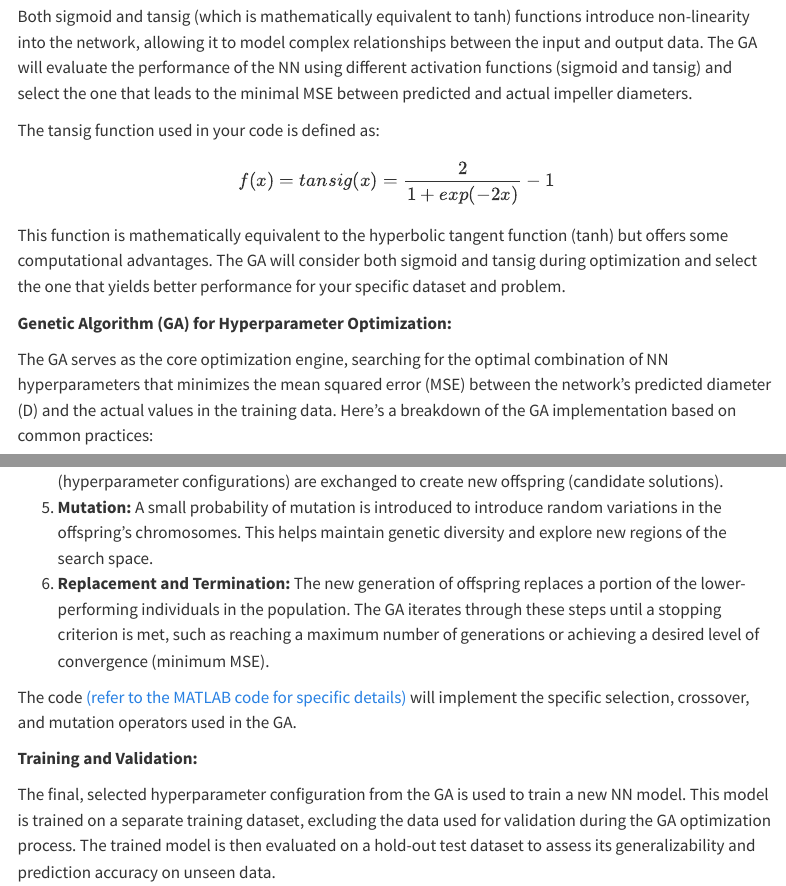
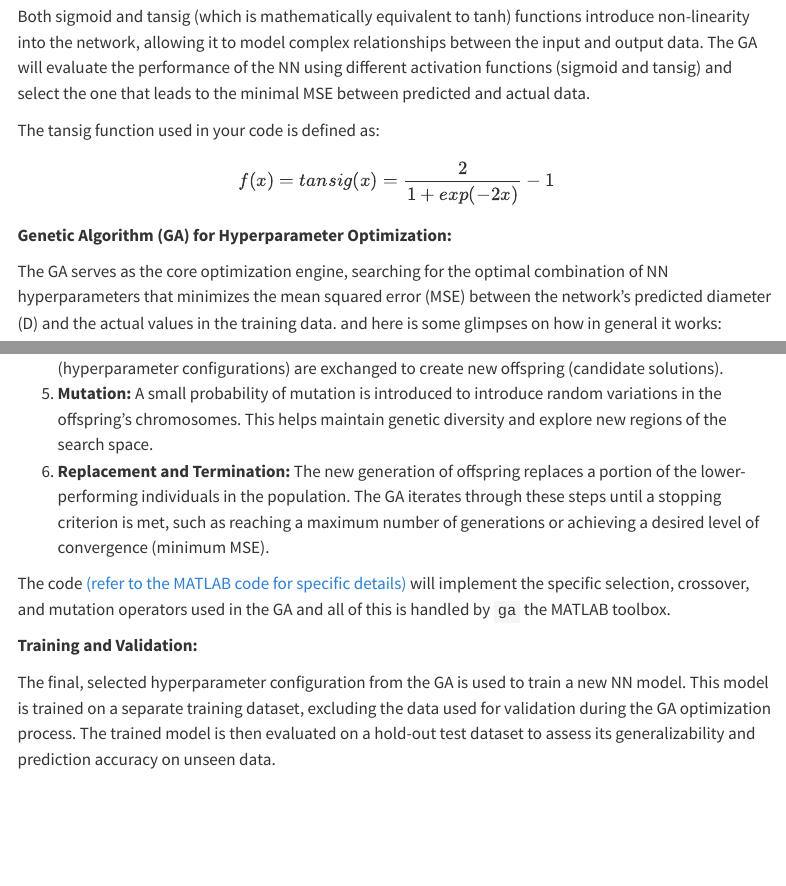
Before and after one commit to MohammedTwheed/mtk-bachelor-project, a Quarto document (data/writings/posts/trimming_15-4-2024/index.qmd): the page in a window 1100 px wide, from 3500 px down, and a second part further down, joined at a grey line. Rendered offline with R 4.5, knitr and Pandoc in place of Quarto, with nearby package versions; drawn as R Markdown's standard HTML page in place of the format the file asks for; menus at the side of the page are left out.

Commit message:
fixing typos and re-render

```diff
--- a/data/writings/posts/trimming_15-4-2024/index.qmd
+++ b/data/writings/posts/trimming_15-4-2024/index.qmd
@@ -185,18 +185,17 @@ $$
 f(x) = \tanh(x) = \frac{e^x - e^{-x}}{e^x + e^{-x}}
 $$
 
-Both sigmoid and tansig (which is mathematically equivalent to tanh) functions introduce non-linearity into the network, allowing it to model complex relationships between the input and output data. The GA will evaluate the performance of the NN using different activation functions (sigmoid and tansig) and select the one that leads to the minimal MSE between predicted and actual impeller diameters.
+Both sigmoid and tansig (which is mathematically equivalent to tanh) functions introduce non-linearity into the network, allowing it to model complex relationships between the input and output data. The GA will evaluate the performance of the NN using different activation functions (sigmoid and tansig) and select the one that leads to the minimal MSE between predicted and actual data.
 
 The tansig function used in your code is defined as:
 $$
 f(x) = tansig(x) = \frac{2}{1 + exp(-2x)} - 1
 $$
 
-This function is mathematically equivalent to the hyperbolic tangent function (tanh) but offers some computational advantages. The GA will consider both sigmoid and tansig during optimization and select the one that yields better performance for your specific dataset and problem.
 
 **Genetic Algorithm (GA) for Hyperparameter Optimization:**
 
-The GA serves as the core optimization engine, searching for the optimal combination of NN hyperparameters that minimizes the mean squared error (MSE) between the network's predicted diameter (D) and the actual values in the training data. Here's a breakdown of the GA implementation based on common practices:
+The GA serves as the core optimization engine, searching for the optimal combination of NN hyperparameters that minimizes the mean squared error (MSE) between the network's predicted diameter (D) and the actual values in the training data. and here is some glimpses on how in general it works:
 
 1. **Population Initialization:** The GA starts with a population of individuals (candidate hyperparameter sets). Each individual represents a unique configuration for the NN, including hidden layer size, training function, activation function, and maximum epochs.
 2. **Fitness Evaluation:** Each individual in the population undergoes evaluation. The code trains an NN using the specific hyperparameters encoded in the individual's chromosome. The resulting NN's performance is then measured by calculating the MSE between its predicted diameter (D) and the actual values on a validation dataset (a portion of the original data set aside for evaluation).
@@ -205,7 +204,7 @@ The GA serves as the core optimization engine, searching for the optimal combina
 5. **Mutation:**  A small probability of mutation is introduced to introduce random variations in the offspring's chromosomes. This helps maintain genetic diversity and explore new regions of the search space.
 6. **Replacement and Termination:** The new generation of offspring replaces a portion of the lower-performing individuals in the population. The GA iterates through these steps until a stopping criterion is met, such as reaching a maximum number of generations or achieving a desired level of convergence (minimum MSE).
 
-The code [(refer to the MATLAB code for specific details)](https://github.com/MohammedTwheed/trimming-code/blob/main/trimming_code.m) will implement the specific selection, crossover, and mutation operators used in the GA.
+The code [(refer to the MATLAB code for specific details)](https://github.com/MohammedTwheed/trimming-code/blob/main/trimming_code.m) will implement the specific selection, crossover, and mutation operators used in the GA and all of this is handled by `ga` the MATLAB toolbox.
 
 **Training and Validation:**
 
```
Also changed, not shown: data/writings/posts/trimming_15-4-2024/index.tex.
